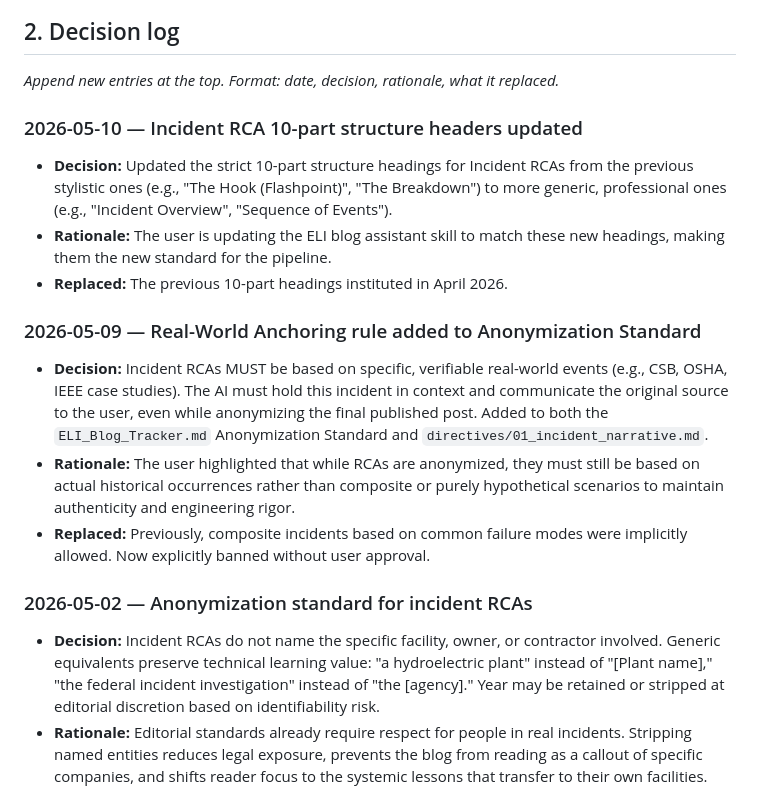
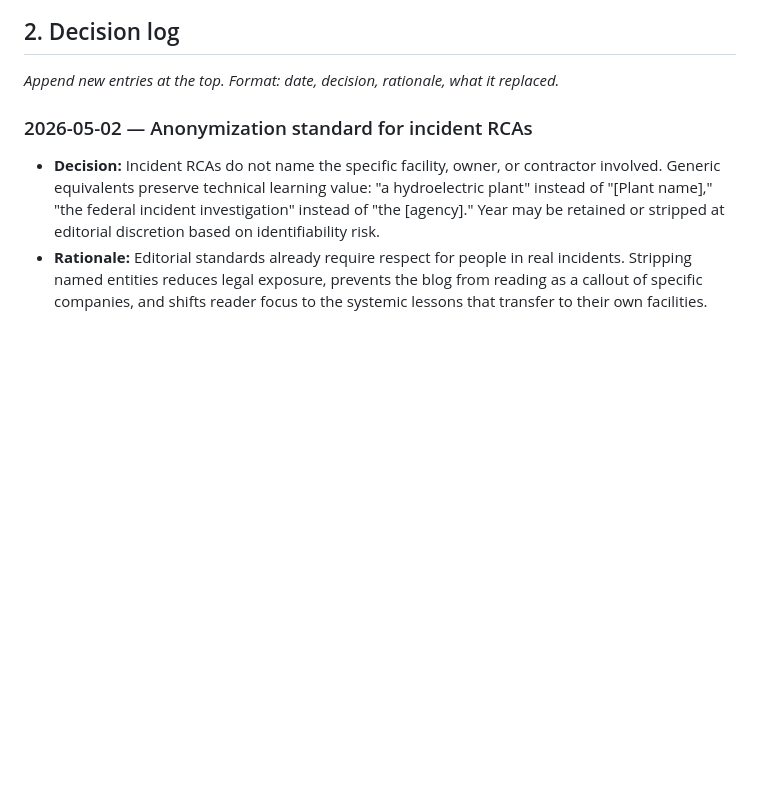
Before and after one commit to jgrahamca-git/Electrical-Safety-Blog, a Markdown page: ELI_Blog_Tracker.md, the part around one of its changes. Drawn GitHub-style; blank space fills up the shorter version.

```diff
--- a/ELI_Blog_Tracker.md
+++ b/ELI_Blog_Tracker.md
@@ -316,18 +316,6 @@ Every Incident RCA pairs with a field checklist PDF. Locked structure:
 ## 2. Decision log
 
 *Append new entries at the top. Format: date, decision, rationale, what it replaced.*
-
-### 2026-05-10 — Incident RCA 10-part structure headers updated
-
-- **Decision:** Updated the strict 10-part structure headings for Incident RCAs from the previous stylistic ones (e.g., "The Hook (Flashpoint)", "The Breakdown") to more generic, professional ones (e.g., "Incident Overview", "Sequence of Events").
-- **Rationale:** The user is updating the ELI blog assistant skill to match these new headings, making them the new standard for the pipeline.
-- **Replaced:** The previous 10-part headings instituted in April 2026.
-
-### 2026-05-09 — Real-World Anchoring rule added to Anonymization Standard
-
-- **Decision:** Incident RCAs MUST be based on specific, verifiable real-world events (e.g., CSB, OSHA, IEEE case studies). The AI must hold this incident in context and communicate the original source to the user, even while anonymizing the final published post. Added to both the `ELI_Blog_Tracker.md` Anonymization Standard and `directives/01_incident_narrative.md`.
-- **Rationale:** The user highlighted that while RCAs are anonymized, they must still be based on actual historical occurrences rather than composite or purely hypothetical scenarios to maintain authenticity and engineering rigor.
-- **Replaced:** Previously, composite incidents based on common failure modes were implicitly allowed. Now explicitly banned without user approval.
 
 ### 2026-05-02 — Anonymization standard for incident RCAs
 
```
Also changed, not shown: other parts of ELI_Blog_Tracker.md (+25 -18 lines).
